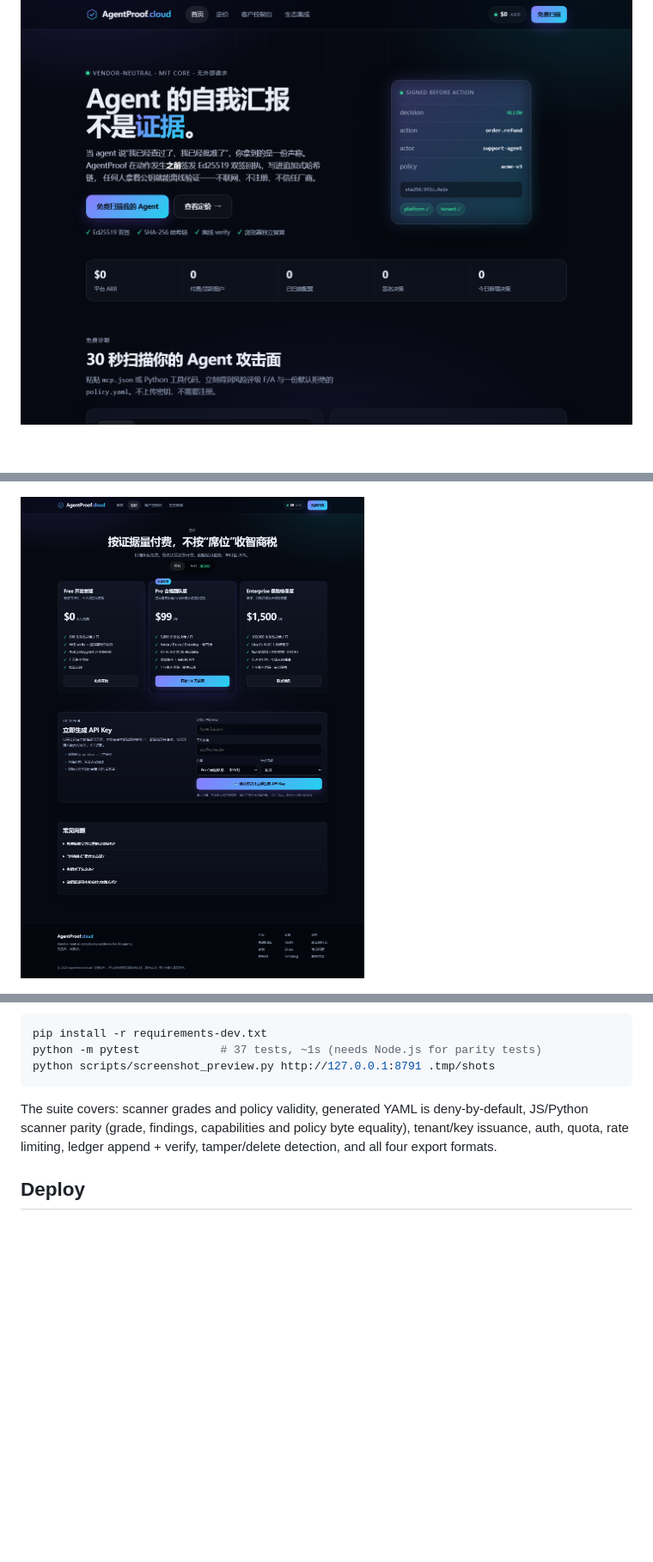
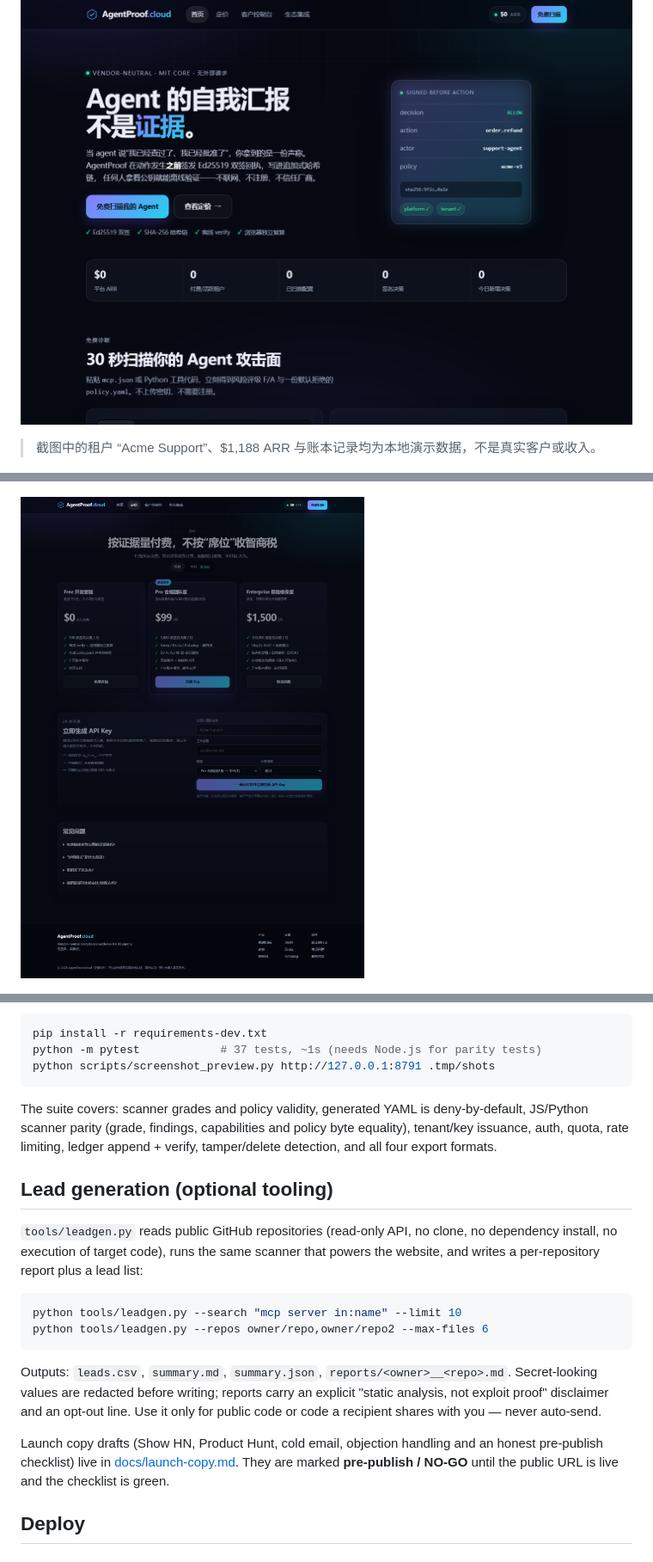
Before and after one commit to yepinggu66/agentproof-cloud, a Markdown page: README.md, 3 parts joined by grey strips. Shown at 86% size. Rendered like a GitHub page; pictures changed too: docs/screenshots/pricing.png; blank space fills up the shorter version.

````diff
--- a/README.md
+++ b/README.md
@@ -28,6 +28,8 @@ and mapping-draft exports for Vanta / Drata / Datadog / Lloyd's AIUC-1.
 | 生态导出中心 | `#/integrations` | Vanta / Drata / Datadog / Lloyd's AIUC-1 payload drafts with integrity + disclaimer |
 
 ![首页 + 免费扫描器](docs/screenshots/home.png)
+
+> 截图中的租户 “Acme Support”、$1,188 ARR 与账本记录均为本地演示数据，不是真实客户或收入。
 
 ![扫描结果：F 级与自动生成的 policy.yaml](docs/screenshots/scanner.png)
 
@@ -125,6 +127,27 @@ deny-by-default, JS/Python scanner parity (grade, findings, capabilities and
 policy byte equality), tenant/key issuance, auth, quota, rate limiting, ledger
 append + verify, tamper/delete detection, and all four export formats.
 
+## Lead generation (optional tooling)
+
+`tools/leadgen.py` reads public GitHub repositories (read-only API, no clone, no
+dependency install, no execution of target code), runs the same scanner that
+powers the website, and writes a per-repository report plus a lead list:
+
+```bash
+python tools/leadgen.py --search "mcp server in:name" --limit 10
+python tools/leadgen.py --repos owner/repo,owner/repo2 --max-files 6
+```
+
+Outputs: `leads.csv`, `summary.md`, `summary.json`, `reports/<owner>__<repo>.md`.
+Secret-looking values are redacted before writing; reports carry an explicit
+"static analysis, not exploit proof" disclaimer and an opt-out line. Use it
+only for public code or code a recipient shares with you — never auto-send.
+
+Launch copy drafts (Show HN, Product Hunt, cold email, objection handling and
+an honest pre-publish checklist) live in [docs/launch-copy.md](docs/launch-copy.md).
+They are marked **pre-publish / NO-GO** until the public URL is live and the
+checklist is green.
+
 ## Deploy
 
 ### Railway (site + API + volume)
````
Also changed, not shown: docs/launch-copy.md (added, +297 -0 lines), 6 other files.
